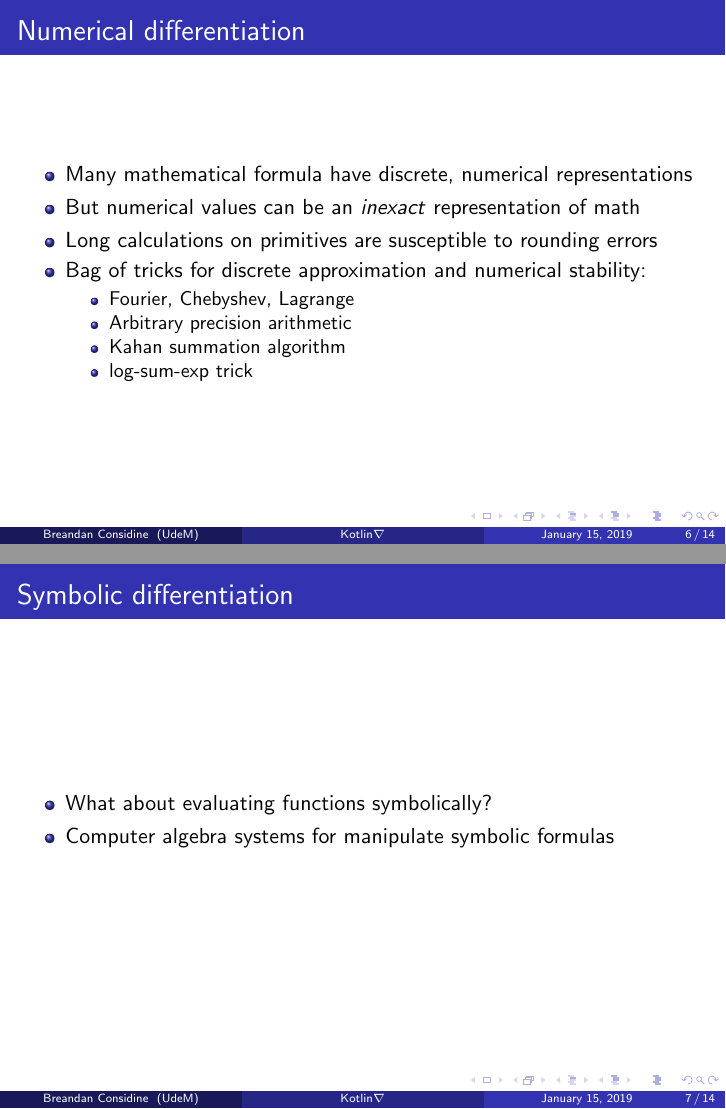
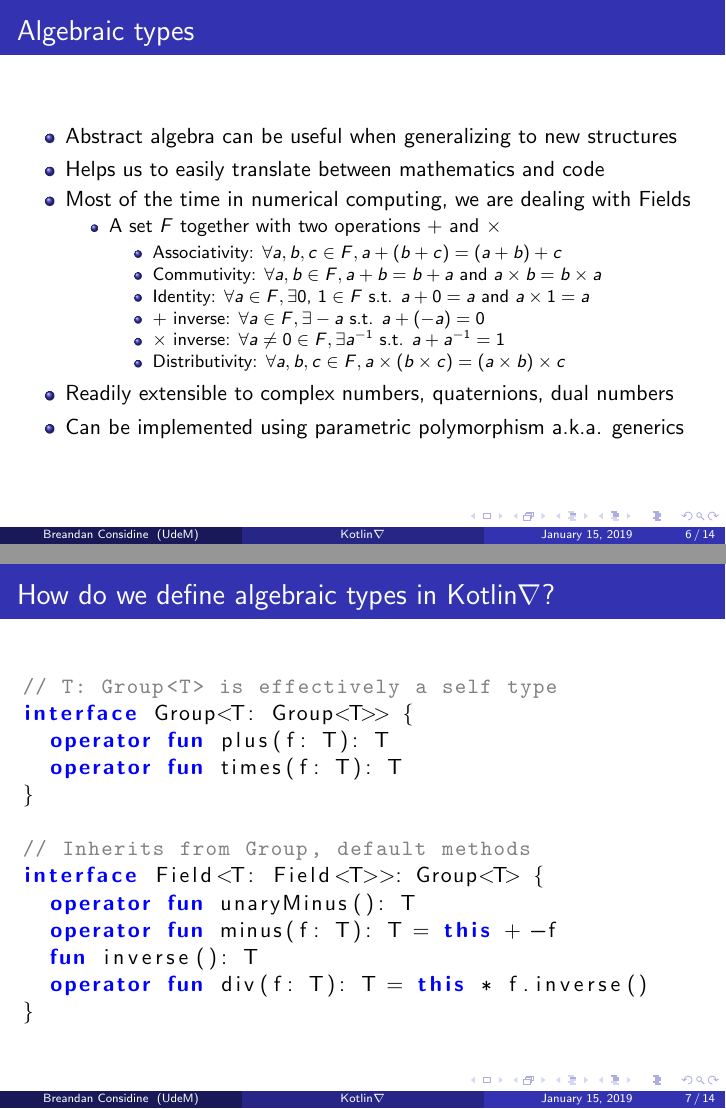
Before and after one commit to breandan/kotlingrad, LaTeX slides (latex/lafi/lafi_pres.tex): pages 6 and 7 of 14, joined at a grey line. Compiled offline with pdfLaTeX.

Commit message:
no time for history, add more examples

```diff
--- a/latex/lafi/lafi_pres.tex
+++ b/latex/lafi/lafi_pres.tex
@@ -117,33 +117,75 @@ Universit\'e de Montr\'eal \\
         \end{itemize}
     \end{frame}
 
-    \section{A Short History of Computing Derivatives}\label{sec:second-section}
-
     \begin{frame}
-        \frametitle{Numerical differentiation}
+        \frametitle{Algebraic types}
         \begin{itemize}
-            \item Many mathematical formula have discrete, numerical representations
-            \item But numerical values can be an \textit{inexact} representation of math
-            \item Long calculations on primitives are susceptible to rounding errors
-            \item Bag of tricks for discrete approximation and numerical stability:
+            \item Abstract algebra can be useful when generalizing to new structures
+            \item Helps us to easily translate between mathematics and code
+            \item Most of the time in numerical computing, we are dealing with Fields
             \begin{itemize}
-                \item Fourier, Chebyshev, Lagrange
-                \item Arbitrary precision arithmetic
-                \item Kahan summation algorithm
-                \item log-sum-exp trick
+                \item A set $F$ together with two operations $+$ and $\times$
+                \begin{itemize}
+                    \item Associativity: $\forall a, b, c \in F, a + (b + c) = (a + b) + c$
+                    \item Commutivity: $\forall a, b \in F, a + b = b + a$ and $a\times b = b\times a$
+                    \item Identity: $\forall a \in F, \exists 0$, $ 1 \in F$ s.t. $a + 0 = a$ and $a\times 1= a$
+                    \item $+$ inverse: $\forall a\in F, \exists -a$ s.t. $a + (-a) = 0$
+                    \item $\times$ inverse: $\forall a\neq 0 \in F, \exists a^{-1}$ s.t. $a + a^{-1} = 1$
+                    \item Distributivity: $\forall a, b, c \in F, a \times (b \times c) = (a \times b) \times c$
+                \end{itemize}
             \end{itemize}
+            \item Readily extensible to complex numbers, quaternions, dual numbers
+            \item Can be implemented using parametric polymorphism a.k.a. generics
         \end{itemize}
     \end{frame}
 
+
+    \begin{frame}[fragile]
+        \frametitle{How do we define algebraic types in Kotlin\texorpdfstring{$\nabla$}{}?}
+        \begin{lstlisting}[language=Kotlin, gobble=12]
+            // T: Group<T> is effectively a self type
+            interface Group<T: Group<T>> {
+              operator fun plus(f: T): T
+              operator fun times(f: T): T
+            }
+
+            // Inherits from Group, default methods
+            interface Field<T: Field<T>>: Group<T> {
+              operator fun unaryMinus(): T
+              operator fun minus(f: T): T = this + -f
+              fun inverse(): T
+              operator fun div(f: T): T = this * f.inverse()
+            }
+        \end{lstlisting}
+    \end{frame}
+
+%    \section{A Short History of Computing Derivatives}\label{sec:second-section}
+%
+%    \begin{frame}
+%        \frametitle{Numerical differentiation}
+%        \begin{itemize}
+%            \item Many mathematical formula have discrete, numerical representations
+%            \item But numerical values can be an \textit{inexact} representation of math
+%            \item Long calculations on primitives are susceptible to rounding errors
+%            \item Bag of tricks for discrete approximation and numerical stability:
+%            \begin{itemize}
+%                \item Fourier, Chebyshev, Lagrange
+%                \item Arbitrary precision arithmetic
+%                \item Kahan summation algorithm
+%                \item log-sum-exp trick
+%            \end{itemize}
+%        \end{itemize}
+%    \end{frame}
+
     %------------------------------------------------------------------------------------------------
 
-    \begin{frame}
-        \frametitle{Symbolic differentiation}
-        \begin{itemize}
-            \item What about evaluating functions symbolically?
-            \item Computer algebra systems for manipulate symbolic formulas
-        \end{itemize}
-    \end{frame}
+%    \begin{frame}
+%        \frametitle{Symbolic differentiation}
+%        \begin{itemize}
+%            \item What about evaluating functions symbolically?
+%            \item Computer algebra systems for manipulate symbolic formulas
+%        \end{itemize}
+%    \end{frame}
 
     %------------------------------------------------------------------------------------------------
 
```
Also changed, not shown: latex/lafi/lafi_pres.tex (4 more changed lines).
